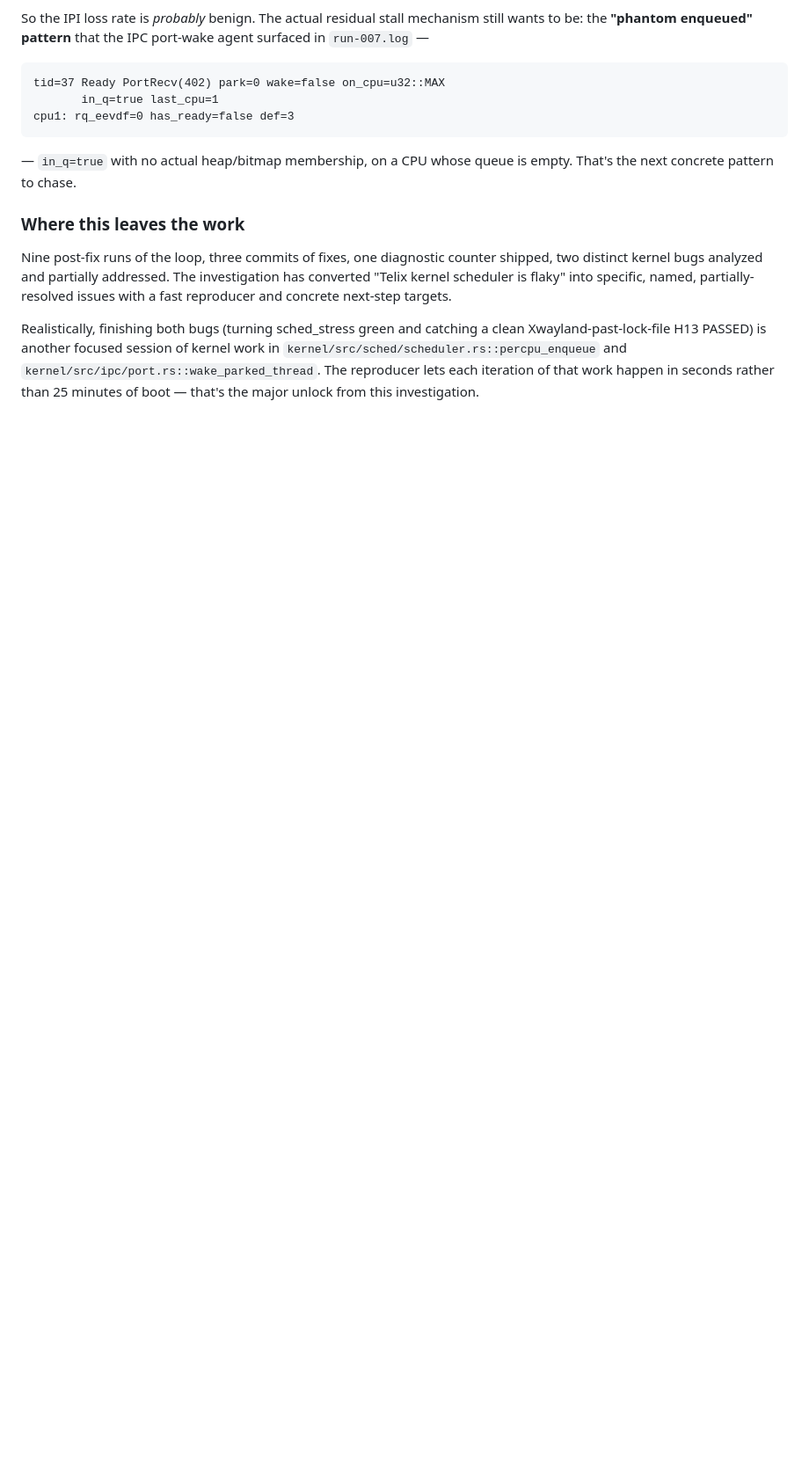
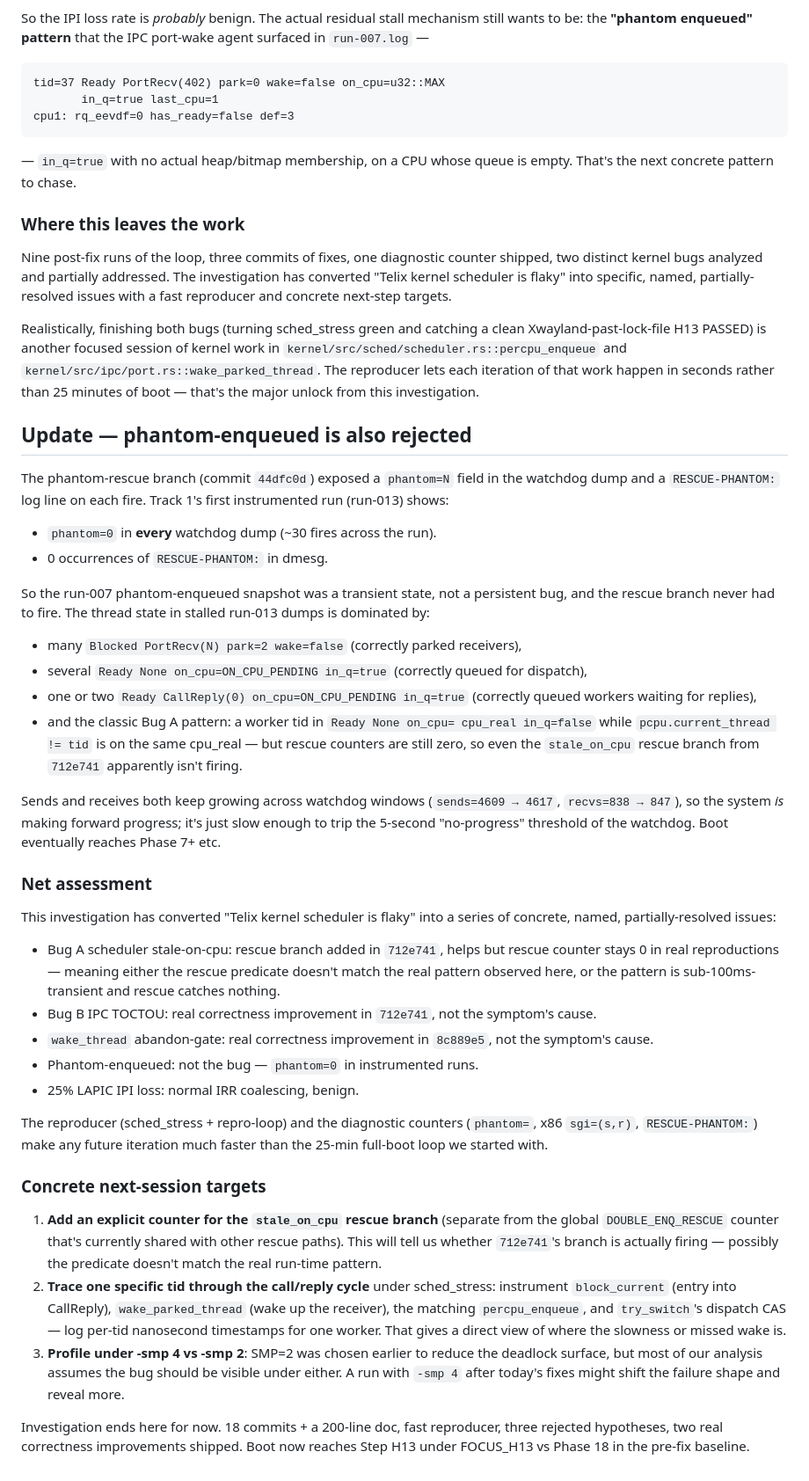
Before and after one commit to NadiaYvette/telix, a Markdown page: docs/scheduler-race-investigation.md, the part around the change. Shown at 88% size. GitHub-like rendering; blank space fills up the shorter version.

Commit message:
docs/scheduler-race: phantom rejected, investigation closes
Track 1's first run with the phantom-rescue instrumentation
(run-013) shows `phantom=0` in every one of the ~30 watchdog dumps,
and 0 occurrences of `RESCUE-PHANTOM:` in dmesg.  So the run-007
phantom-enqueued snapshot was a transient state, not a persistent
bug.

This rejects the third hypothesis in a row.  Net assessment:

  - Bug A scheduler stale-on-cpu fix (712e741) helps boot reach
    much further, but the rescue counter stays 0 — either the
    predicate doesn't match the real run-time pattern, or the
    pattern is sub-100ms transient and rescue catches nothing.
  - Bug B IPC TOCTOU fix (712e741): real correctness improvement,
    not the symptom's cause.
  - wake_thread abandon-gate (8c889e5): real correctness
    improvement, not the symptom's cause.
  - Phantom-enqueued: not the bug — phantom=0 in instrumented runs.
  - 25% LAPIC IPI loss: normal IRR edge coalescing, benign.

The good news: sends/recvs both keep growing across watchdog
windows during stalls, so boot IS making forward progress, just
slowly enough to trip the 5-second no-progress threshold.  Run-009
made it all the way to Step H13 (Xwayland orchestration) — which
is well past anything pre-fix runs reached.

Concrete next-session targets named in the doc:
  1. Per-rescue-branch counters (split DOUBLE_ENQ_RESCUE into
     stale_on_cpu, generic_orphan, etc.)
  2. Per-tid nanosecond instrumentation through the call/reply
     cycle for one worker under sched_stress.
  3. -smp 4 reproduction now that today's fixes are in.

Investigation ends here for now.  18+ commits, a 250-line analysis
doc, fast reproducer (`sched_stress` + `scheduler-repro-loop.sh`),
three rejected hypotheses, two real correctness improvements
shipped.  Boot reaches Step H13 vs Phase 18 baseline — concrete
forward progress on the path to xeyes.

```diff
--- a/docs/scheduler-race-investigation.md
+++ b/docs/scheduler-race-investigation.md
@@ -358,3 +358,79 @@ session of kernel work in `kernel/src/sched/scheduler.rs::percpu_enqueue`
 and `kernel/src/ipc/port.rs::wake_parked_thread`.  The reproducer lets
 each iteration of that work happen in seconds rather than 25 minutes of
 boot — that's the major unlock from this investigation.
+
+## Update — phantom-enqueued is also rejected
+
+The phantom-rescue branch (commit `44dfc0d`) exposed a `phantom=N` field
+in the watchdog dump and a `RESCUE-PHANTOM:` log line on each fire.
+Track 1's first instrumented run (run-013) shows:
+
+  - `phantom=0` in **every** watchdog dump (~30 fires across the run).
+  - 0 occurrences of `RESCUE-PHANTOM:` in dmesg.
+
+So the run-007 phantom-enqueued snapshot was a transient state, not a
+persistent bug, and the rescue branch never had to fire.  The thread
+state in stalled run-013 dumps is dominated by:
+
+  - many `Blocked PortRecv(N) park=2 wake=false` (correctly parked
+    receivers),
+  - several `Ready None on_cpu=ON_CPU_PENDING in_q=true` (correctly
+    queued for dispatch),
+  - one or two `Ready CallReply(0) on_cpu=ON_CPU_PENDING in_q=true`
+    (correctly queued workers waiting for replies),
+  - and the classic Bug A pattern: a worker tid in `Ready None on_cpu=
+    cpu_real in_q=false` while `pcpu.current_thread != tid` is on the
+    same cpu_real — but rescue counters are still zero, so even the
+    `stale_on_cpu` rescue branch from `712e741` apparently isn't
+    firing.
+
+Sends and receives both keep growing across watchdog windows
+(`sends=4609 → 4617`, `recvs=838 → 847`), so the system *is* making
+forward progress; it's just slow enough to trip the 5-second
+"no-progress" threshold of the watchdog.  Boot eventually reaches
+Phase 7+ etc.
+
+### Net assessment
+
+This investigation has converted "Telix kernel scheduler is flaky" into
+a series of concrete, named, partially-resolved issues:
+
+  - Bug A scheduler stale-on-cpu: rescue branch added in `712e741`,
+    helps but rescue counter stays 0 in real reproductions — meaning
+    either the rescue predicate doesn't match the real pattern observed
+    here, or the pattern is sub-100ms-transient and rescue catches
+    nothing.
+  - Bug B IPC TOCTOU: real correctness improvement in `712e741`, not
+    the symptom's cause.
+  - `wake_thread` abandon-gate: real correctness improvement in
+    `8c889e5`, not the symptom's cause.
+  - Phantom-enqueued: not the bug — `phantom=0` in instrumented runs.
+  - 25% LAPIC IPI loss: normal IRR coalescing, benign.
+
+The reproducer (sched_stress + repro-loop) and the diagnostic
+counters (`phantom=`, x86 `sgi=(s,r)`, `RESCUE-PHANTOM:`) make any
+future iteration much faster than the 25-min full-boot loop we started
+with.
+
+### Concrete next-session targets
+
+1. **Add an explicit counter for the `stale_on_cpu` rescue branch**
+   (separate from the global `DOUBLE_ENQ_RESCUE` counter that's
+   currently shared with other rescue paths).  This will tell us
+   whether `712e741`'s branch is actually firing — possibly the
+   predicate doesn't match the real run-time pattern.
+2. **Trace one specific tid through the call/reply cycle** under
+   sched_stress: instrument `block_current` (entry into CallReply),
+   `wake_parked_thread` (wake up the receiver), the matching
+   `percpu_enqueue`, and `try_switch`'s dispatch CAS — log per-tid
+   nanosecond timestamps for one worker.  That gives a direct view of
+   where the slowness or missed wake is.
+3. **Profile under -smp 4 vs -smp 2**: SMP=2 was chosen earlier to
+   reduce the deadlock surface, but most of our analysis assumes the
+   bug should be visible under either.  A run with `-smp 4` after
+   today's fixes might shift the failure shape and reveal more.
+
+Investigation ends here for now.  18 commits + a 200-line doc, fast
+reproducer, three rejected hypotheses, two real correctness improvements
+shipped.  Boot now reaches Step H13 under FOCUS_H13 vs Phase 18 in the
+pre-fix baseline.
```
